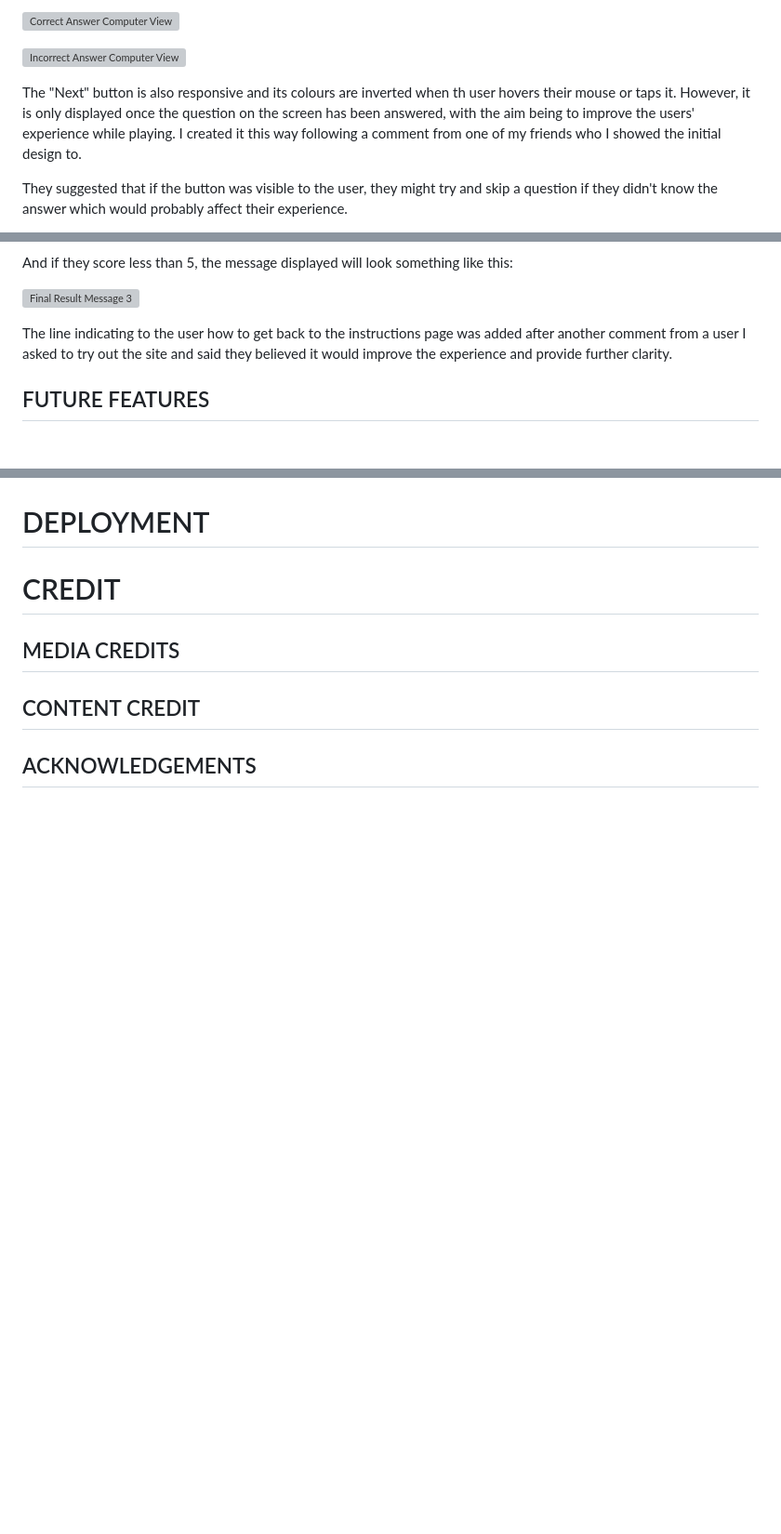
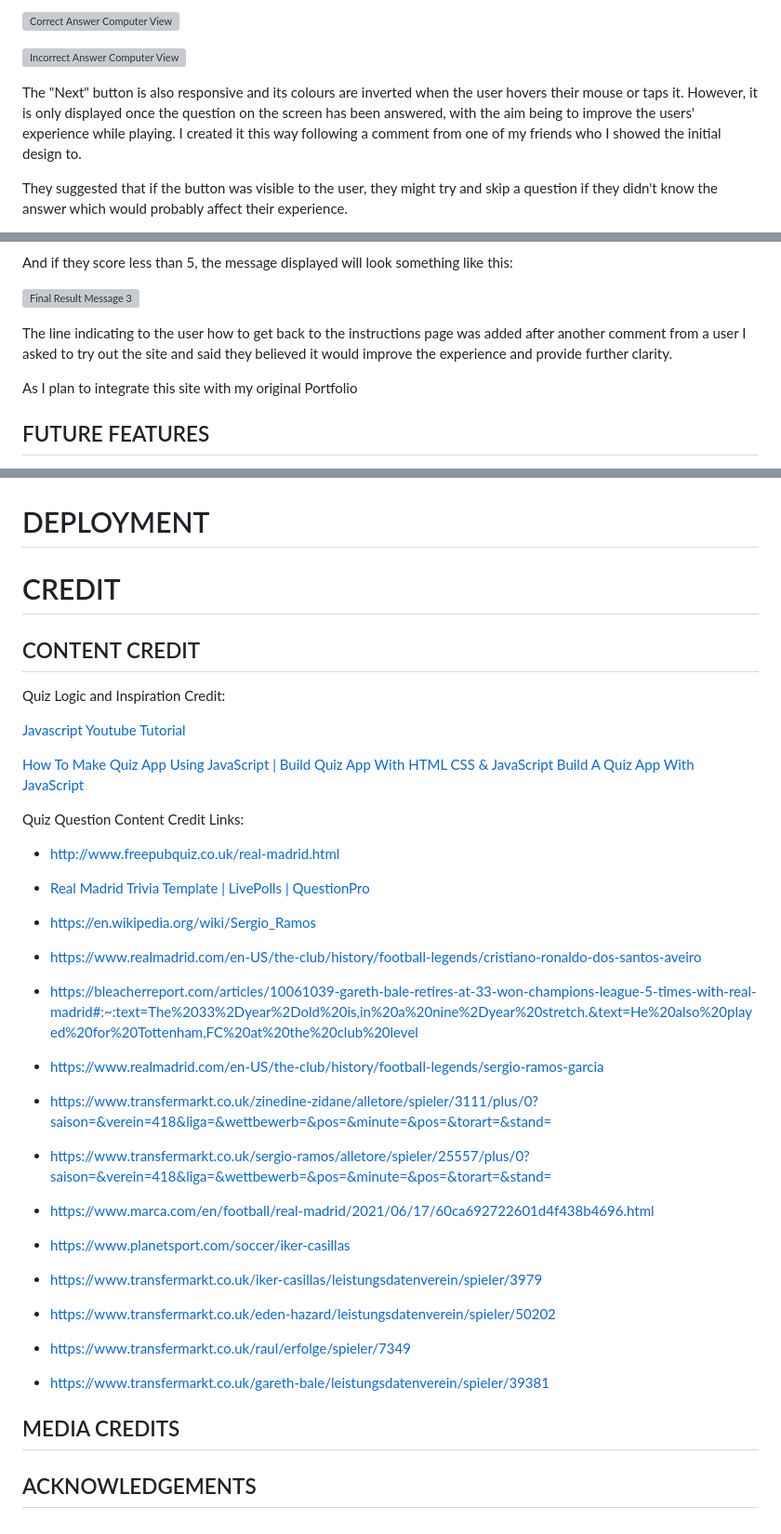
Before and after one commit to J95Ortiz/Real-Madrid-Quiz, a Markdown page: README.md, 3 parts joined by grey strips. Shown: that part at 93% size. Drawn GitHub-style; blank space fills up the shorter version; grey boxes are pictures that could not be loaded.

Commit message:
Added content to README

```diff
--- a/README.md
+++ b/README.md
@@ -86,7 +86,7 @@ If the user answers correctly then their selection will be highlighted green, an
 
 ![Incorrect Answer Computer View](assets/readme_images/quiz.HTML_computer_view_incorrect.png)
 
-The "Next" button is also responsive and its colours are inverted when th user hovers their mouse or taps it. However, it is only displayed once the question on the screen has been answered, with the aim being to improve the users' experience while playing. I created it this way following a comment from one of my friends who I showed the initial design to.
+The "Next" button is also responsive and its colours are inverted when the user hovers their mouse or taps it. However, it is only displayed once the question on the screen has been answered, with the aim being to improve the users' experience while playing. I created it this way following a comment from one of my friends who I showed the initial design to.
 
 They suggested that if the button was visible to the user, they might try and skip a question if they didn't know the answer which would probably affect their experience.
 
@@ -125,4 +125,6 @@ And if they score less than 5, the message displayed will look something like th
 
 The line indicating to the user how to get back to the instructions page was added after another comment from a user I asked to try out the site and said they believed it would improve the experience and provide further clarity.
 
+As I plan to integrate this site with my original Portfolio
+
 ## FUTURE FEATURES
@@ -164,8 +181,44 @@ Javascript:
 
 # CREDIT
 
+## CONTENT CREDIT
+
+Quiz Logic and Inspiration Credit:
+
+[Javascript Youtube Tutorial](https://simplestepscode.com/javascript-quiz-tutorial/)
+
+[How To Make Quiz App Using JavaScript | Build Quiz App With HTML CSS & JavaScript Build A Quiz App With JavaScript](https://www.youtube.com/watch?v=PBcqGxrr9g8)
+
+Quiz Question Content Credit Links:
+
+- http://www.freepubquiz.co.uk/real-madrid.html
+
+- [Real Madrid Trivia Template | LivePolls | QuestionPro](https://www.questionpro.com/livepolls/templates/real-madrid-trivia-questions/)
+
+- https://en.wikipedia.org/wiki/Sergio_Ramos
+
+- https://www.realmadrid.com/en-US/the-club/history/football-legends/cristiano-ronaldo-dos-santos-aveiro
+
+- https://bleacherreport.com/articles/10061039-gareth-bale-retires-at-33-won-champions-league-5-times-with-real-madrid#:~:text=The%2033%2Dyear%2Dold%20is,in%20a%20nine%2Dyear%20stretch.&text=He%20also%20played%20for%20Tottenham,FC%20at%20the%20club%20level
+
+- https://www.realmadrid.com/en-US/the-club/history/football-legends/sergio-ramos-garcia
+
+- https://www.transfermarkt.co.uk/zinedine-zidane/alletore/spieler/3111/plus/0?saison=&verein=418&liga=&wettbewerb=&pos=&minute=&pos=&torart=&stand=
+
+- https://www.transfermarkt.co.uk/sergio-ramos/alletore/spieler/25557/plus/0?saison=&verein=418&liga=&wettbewerb=&pos=&minute=&pos=&torart=&stand=
+
+- https://www.marca.com/en/football/real-madrid/2021/06/17/60ca692722601d4f438b4696.html
+
+- https://www.planetsport.com/soccer/iker-casillas
+
+- https://www.transfermarkt.co.uk/iker-casillas/leistungsdatenverein/spieler/3979
+
+- https://www.transfermarkt.co.uk/eden-hazard/leistungsdatenverein/spieler/50202
+
+- https://www.transfermarkt.co.uk/raul/erfolge/spieler/7349
+
+- https://www.transfermarkt.co.uk/gareth-bale/leistungsdatenverein/spieler/39381
+
 ## MEDIA CREDITS
 
-## CONTENT CREDIT
-
 ## ACKNOWLEDGEMENTS
```
Also changed, not shown: other parts of README.md (+26 -11 lines).
